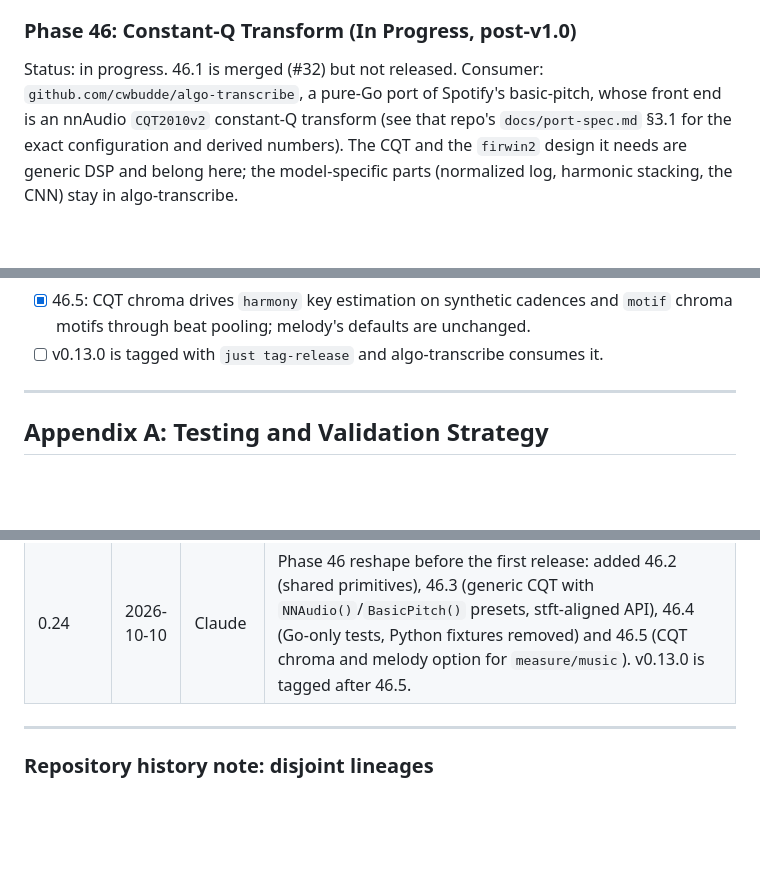
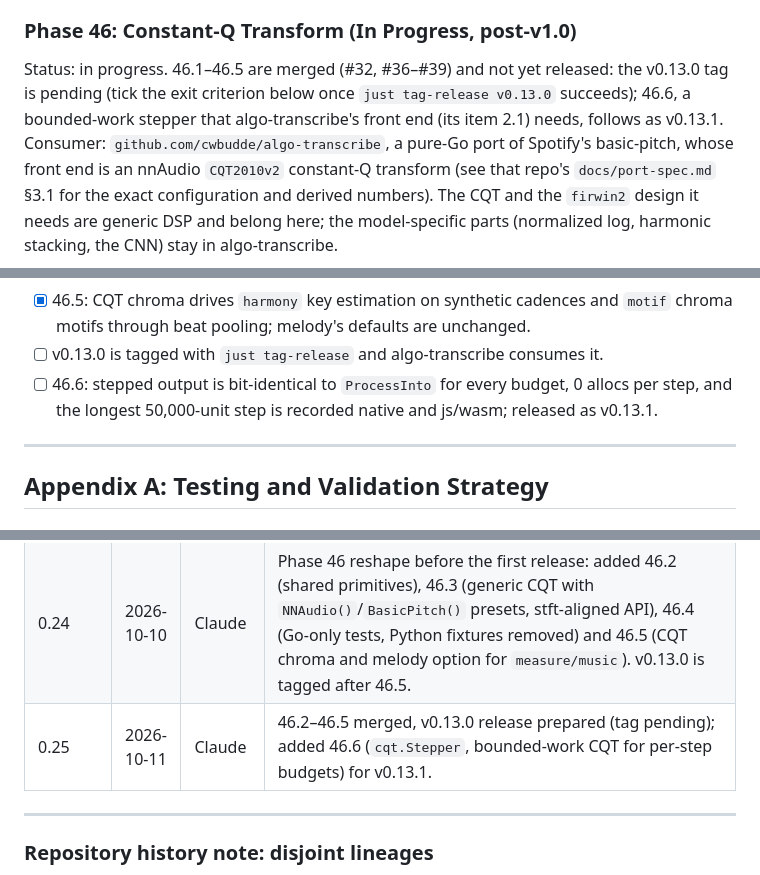
Before and after one commit to CWBudde/algo-dsp, a Markdown page: PLAN.md, 3 parts joined by grey strips. Rendered like a GitHub page; blank space fills up the shorter version.

```diff
--- a/PLAN.md
+++ b/PLAN.md
@@ -1494,7 +1494,9 @@ Exit criteria:
 
 ### Phase 46: Constant-Q Transform (In Progress, post-v1.0)
 
-Status: in progress. 46.1 is merged (#32) but not released. Consumer: `github.com/cwbudde/algo-transcribe`, a pure-Go port of Spotify's
+Status: in progress. 46.1–46.5 are merged (#32, #36–#39) and not yet released: the v0.13.0
+tag is pending (tick the exit criterion below once `just tag-release v0.13.0` succeeds); 46.6, a
+bounded-work stepper that algo-transcribe's front end (its item 2.1) needs, follows as v0.13.1. Consumer: `github.com/cwbudde/algo-transcribe`, a pure-Go port of Spotify's
 basic-pitch, whose front end is an nnAudio `CQT2010v2` constant-Q transform (see that repo's
 `docs/port-spec.md` §3.1 for the exact configuration and derived numbers). The CQT and the
 `firwin2` design it needs are generic DSP and belong here; the model-specific parts (normalized
@@ -1825,6 +1829,8 @@ Exit criteria:
 - [x] 46.5: CQT chroma drives `harmony` key estimation on synthetic cadences and `motif` chroma
       motifs through beat pooling; melody's defaults are unchanged.
 - [ ] v0.13.0 is tagged with `just tag-release` and algo-transcribe consumes it.
+- [ ] 46.6: stepped output is bit-identical to `ProcessInto` for every budget, 0 allocs per step, and
+      the longest 50,000-unit step is recorded native and js/wasm; released as v0.13.1.
 
 ---
 
@@ -1977,6 +1983,7 @@ Quarter-end success criteria:
 | 0.22    | 2026-10-03 | Claude  | Completed Phase 45: `rhythm.Grid`, `melody.Clean`/`BassPreset`, `measure/music/harmony` (key, windows, chords), `measure/music/structure` (SSM, novelty, peaks, labels), `measure/music/motif` (note and chroma motifs, salience, leitmotifs), `align.Lag`/`LagChannels` and `features.Activity`, all bit-identical to AudioVisualizer; `examples/structure_overview`; SMF writer moved to `github.com/cwbudde/midi`; review hardening against non-finite and oversized input. Optional librosa/madmom comparison open.                                                                                                                                                                                                                                                                                                                                                                                                |
 | 0.23    | 2026-10-10 | Claude  | Added Phase 46 (post-v1.0): `dsp/cqt`, an nnAudio `CQT2010v2`-compatible multi-rate constant-Q transform, and `design.Firwin2`, for the basic-pitch port in `algo-transcribe`.                                                                                                                                                                                                                                                                                                                                                                                                                                                                                                                                                                                                                                                                                                                                         |
 | 0.24    | 2026-10-10 | Claude  | Phase 46 reshape before the first release: added 46.2 (shared primitives), 46.3 (generic CQT with `NNAudio()`/`BasicPitch()` presets, stft-aligned API), 46.4 (Go-only tests, Python fixtures removed) and 46.5 (CQT chroma and melody option for `measure/music`). v0.13.0 is tagged after 46.5.                                                                                                                                                                                                                                                                                                                                                                                                                                                                                                                                                                                                                      |
+| 0.25    | 2026-10-11 | Claude  | 46.2–46.5 merged, v0.13.0 release prepared (tag pending); added 46.6 (`cqt.Stepper`, bounded-work CQT for per-step budgets) for v0.13.1.                                                                                                                                                                                                                                                                                                                                                                                                                                                                                                                                                                                                                                                                                                                                                                               |
 
 ---
 
```
Also changed, not shown: other parts of PLAN.md (+2 -0 lines), CHANGELOG.md (+4 -7 lines).
